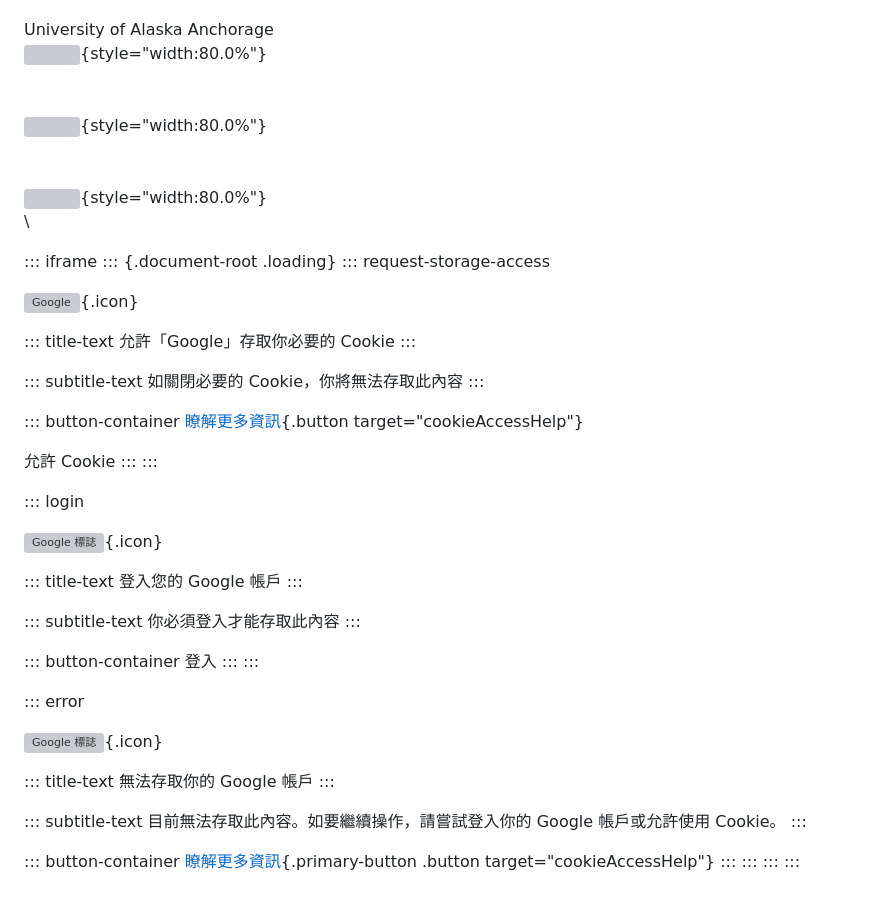
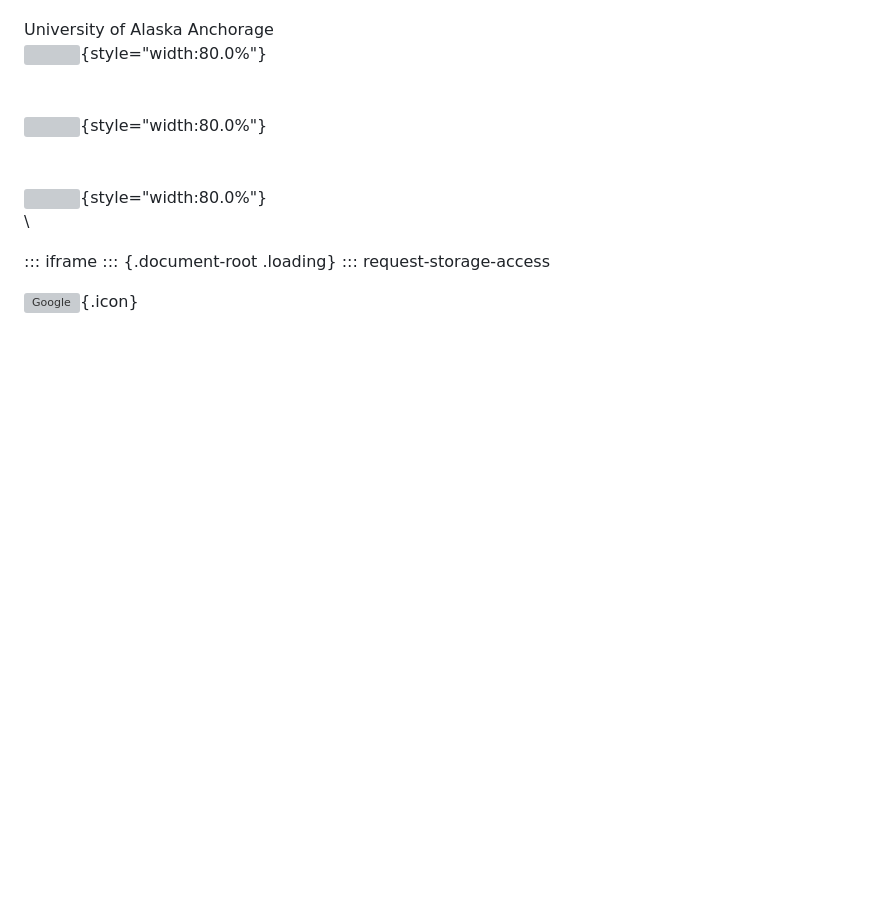
Before and after one commit to jimchen2/My-Website, a Markdown page: dump/markdown_documents/Visiting_Anchorage.md, the part around the change. Drawn GitHub-style; blank space fills up the shorter version; grey boxes are pictures that could not be loaded.

```diff
--- a/dump/markdown_documents/Visiting_Anchorage.md
+++ b/dump/markdown_documents/Visiting_Anchorage.md
@@ -202,65 +202,3 @@ University of Alaska Anchorage\
 ![Google](//ssl.gstatic.com/docs/common/product/google_app_icon1.png){.icon}
 
 </div>
-
-::: title-text
-允許「Google」存取你必要的 Cookie
-:::
-
-::: subtitle-text
-如關閉必要的 Cookie，你將無法存取此內容
-:::
-
-::: button-container
-[瞭解更多資訊](https://support.google.com/drive?p=enable_storage_access){.button
-target="cookieAccessHelp"}
-
-允許 Cookie
-:::
-:::
-
-::: login
-<div>
-
-![Google
-標誌](https://www.gstatic.com/images/branding/googleg/1x/googleg_standard_color_48dp.png){.icon}
-
-</div>
-
-::: title-text
-登入您的 Google 帳戶
-:::
-
-::: subtitle-text
-你必須登入才能存取此內容
-:::
-
-::: button-container
-登入
-:::
-:::
-
-::: error
-<div>
-
-![Google
-標誌](https://www.gstatic.com/images/branding/googleg/1x/googleg_standard_color_48dp.png){.icon}
-
-</div>
-
-::: title-text
-無法存取你的 Google 帳戶
-:::
-
-::: subtitle-text
-目前無法存取此內容。如要繼續操作，請嘗試登入你的 Google 帳戶或允許使用
-Cookie。
-:::
-
-::: button-container
-[瞭解更多資訊](https://support.google.com/drive?p=enable_storage_access){.primary-button
-.button target="cookieAccessHelp"}
-:::
-:::
-:::
-:::
```
